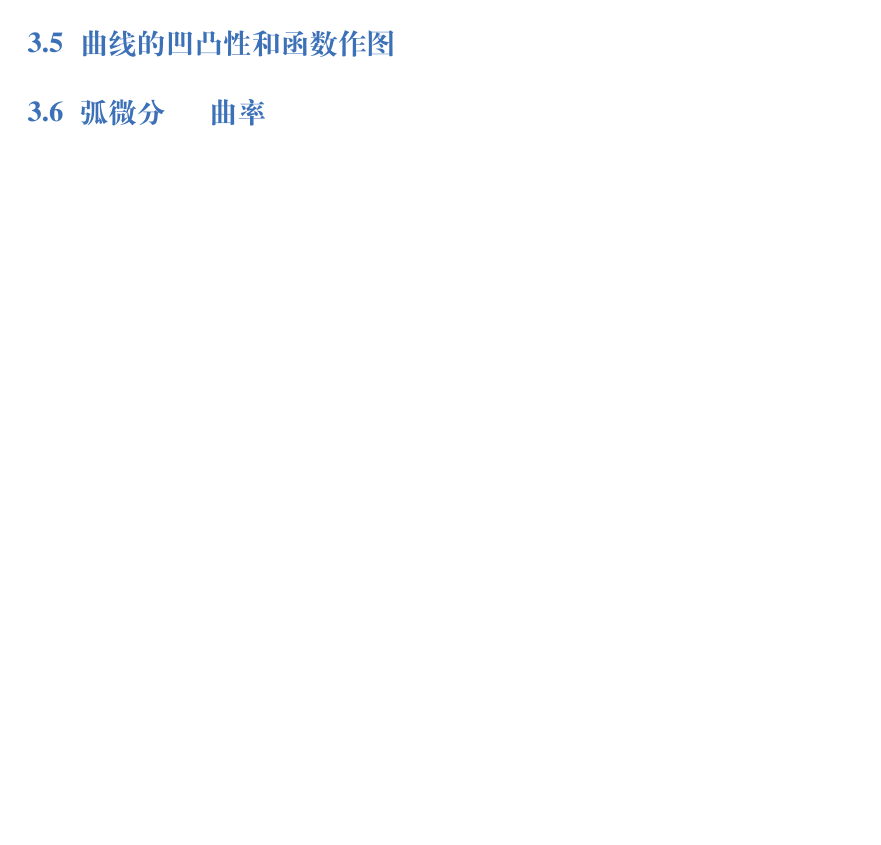
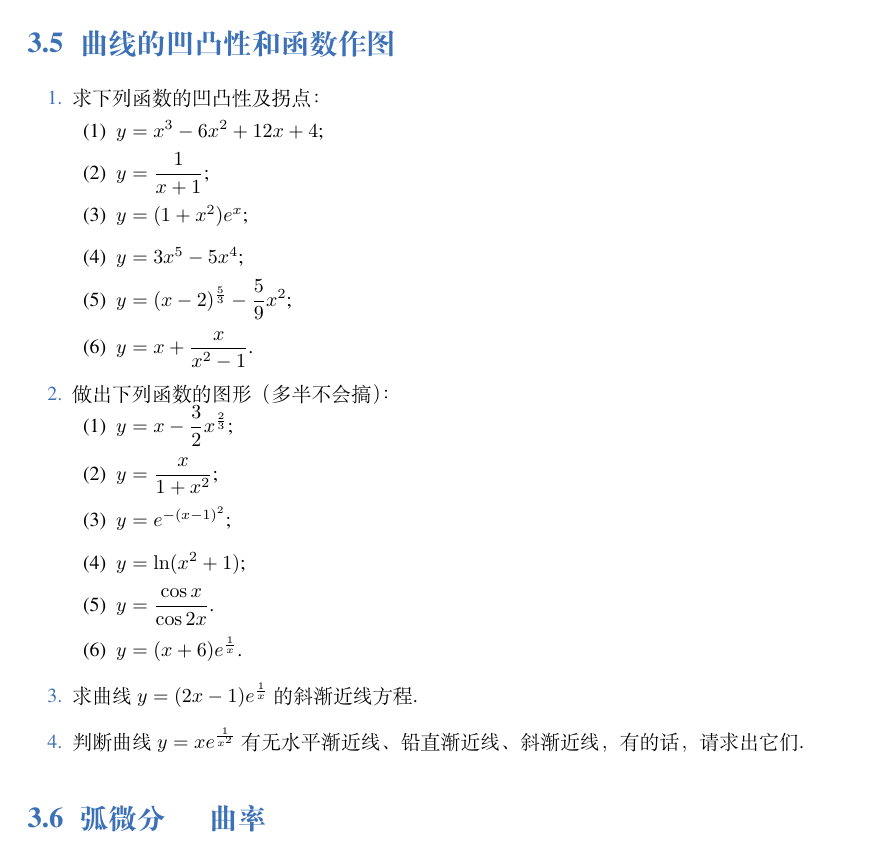
Before and after one commit to Lu0Key/SDU-Calculus, a LaTeX book (main.tex, which reads chapter3.tex): part of page 21 of 52, cut so that both start at the same text. Compiled offline with XeLaTeX; a missing font is replaced by an installed copy or a similar font.

Commit message:
完成了3.5的题目

```diff
--- a/chapter3.tex
+++ b/chapter3.tex
@@ -258,16 +258,44 @@
     \item[9.] 从一块半径为 $R$ 的圆铁片上剪去一个扇形后，再做成一个漏斗.
     问留下的扇形的圆心角 $\varphi$ 为多大时，做成的漏斗容积最大？
 
-    \item[10.] 某商品进价为 $a$ (元/件)，根据以往经验，当销售价为 $b$(元/件)时，销售量为 $c$ 件($a,b,c$ 均为正数，且 $b\geqslant \dfrac{4}{3}a$)，市场调查表明，销售价每下降 $10\%$，销售量可增加 $40\%$. 现决定一次性降价，试问：当销售价为多少时，可获得最大利润？并求出最大利润.
-
+    \item[10.] 某商品进价为 $a$ (元/件)，根据以往经验，当销售价为 $b$(元/件)时，
+    销售量为 $c$ 件($a,b,c$ 均为正数，且 $b\geqslant \dfrac{4}{3}a$)，市场调查表明，
+    销售价每下降 $10\%$，销售量可增加 $40\%$. 现决定一次性降价，
+    试问：当销售价为多少时，可获得最大利润？并求出最大利润.
 
 
 \end{enumerate}
 
 \section{曲线的凹凸性和函数作图}
 
-% \begin{enumerate}\setlength{\itemsep}{7pt}
-% \end{enumerate}
+\begin{enumerate}\setlength{\itemsep}{7pt}
+    \item 求下列函数的凹凸性及拐点：
+    \begin{enumerate}[(1)]\setlength{\itemsep}{5pt}\setlength{\topsep}{15pt}
+        \item $y=x^3-6x^2+12x+4$;
+        \item $y=\dfrac{1}{x+1}$;
+        \item $y=(1+x^2)e^x$;
+        \item $y=3x^5-5x^4$;
+        \item $y=(x-2)^{\frac{5}{3}}-\dfrac{5}{9}x^2$;
+        \item $y=x+\dfrac{x}{x^2-1}$.
+    \end{enumerate}
+
+    \item 做出下列函数的图形（多半不会搞）：
+    \begin{enumerate}[(1)]\setlength{\itemsep}{5pt}\setlength{\topsep}{15pt}
+        \item $y=x-\dfrac{3}{2}x^{\frac{2}{3}}$;
+        \item $y=\dfrac{x}{1+x^2}$;
+        \item $y=e^{-(x-1)^2}$;
+        \item $y=\ln(x^2+1)$;
+        \item $y=\dfrac{\cos x}{\cos 2x}$.
+        \item $y=(x+6)e^{\frac{1}{x}}$.
+    \end{enumerate}
+
+    \item 求曲线 $y=(2x-1)e^{\frac{1}{x}}$ 的斜渐近线方程.
+
+    \item 判断曲线 $y=xe^{\frac{1}{x^2}}$ 有无水平渐近线、铅直渐近线、斜渐近线，
+    有的话，请求出它们.
+
+
+\end{enumerate}
 
 \section{弧微分$\quad$曲率}
 
```
